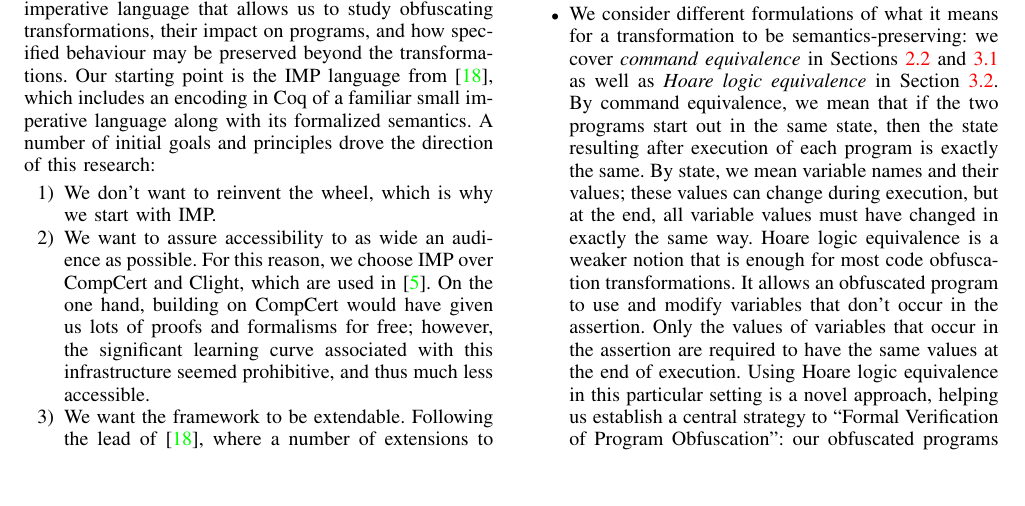
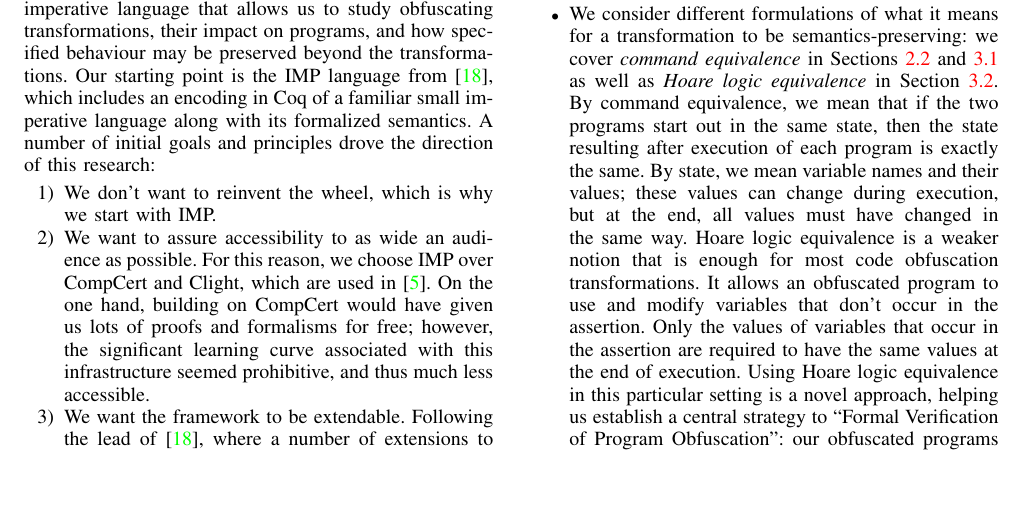
Before and after one commit to weiyunlu/certi-obfs, a LaTeX paper (paper/eurosp-2020-template/eurosp-2020-template.tex): part of page 2 of 10, cut so that both start at the same text. Compiled offline with pdfLaTeX; a missing font is replaced by an installed copy or a similar font; a LaTeX package or settings file that is missing is left out.

Commit message:
removed two words (changed 'variable values' to 'values', and removed 'exactly') to fit the paper in 10 pages

```diff
--- a/paper/eurosp-2020-template/eurosp-2020-template.tex
+++ b/paper/eurosp-2020-template/eurosp-2020-template.tex
@@ -234,7 +234,7 @@ int main (int argc, char *argv[])
 
 Keeping these research goals in mind the contributions of this paper are the following:
 \begin{itemize}
-    \item \label{itm:1} We consider different formulations of what it means for a transformation to be semantics-preserving: we cover \emph{command equivalence} in Sections \ref{commequiv} and \ref{naive} as well as \emph{Hoare logic equivalence} in Section \ref{hoarequiv}. By command equivalence, we mean that if the two programs start out in the same state, then the state resulting after execution of each program is exactly the same.  By state, we mean variable names and their values; these values can change during execution, but at the end, all variable values must have changed in exactly the same way.
+    \item \label{itm:1} We consider different formulations of what it means for a transformation to be semantics-preserving: we cover \emph{command equivalence} in Sections \ref{commequiv} and \ref{naive} as well as \emph{Hoare logic equivalence} in Section \ref{hoarequiv}. By command equivalence, we mean that if the two programs start out in the same state, then the state resulting after execution of each program is exactly the same.  By state, we mean variable names and their values; these values can change during execution, but at the end, all values must have changed in the same way.
     %This is the notion of equivalence mentioned above.
     Hoare logic equivalence is a weaker notion that is enough for most code obfuscation transformations. It allows an obfuscated program to use and modify variables that don't occur in the assertion.  Only the values of variables that occur in the assertion are required to have the same values at the end of execution.  Using Hoare logic equivalence in this particular setting is a novel approach, helping us establish a central strategy to ``Formal Verification of Program Obfuscation'': our obfuscated programs will be ``decorated''  \`a la  Pierce \cite{SFV2} with additional assertions whose proofs will also be provided. The additional assertions that our obfuscators will provide will be needed to show the original desired behaviour still holds after an obfuscation.
     %\footnote{Bahman and Amy: find a good place to cover this proposal and if so update the reference to \ref{hoarequiv} above.}
```
Also changed, not shown: paper/eurosp-2020-template/eurosp-2020-template.pdf.
